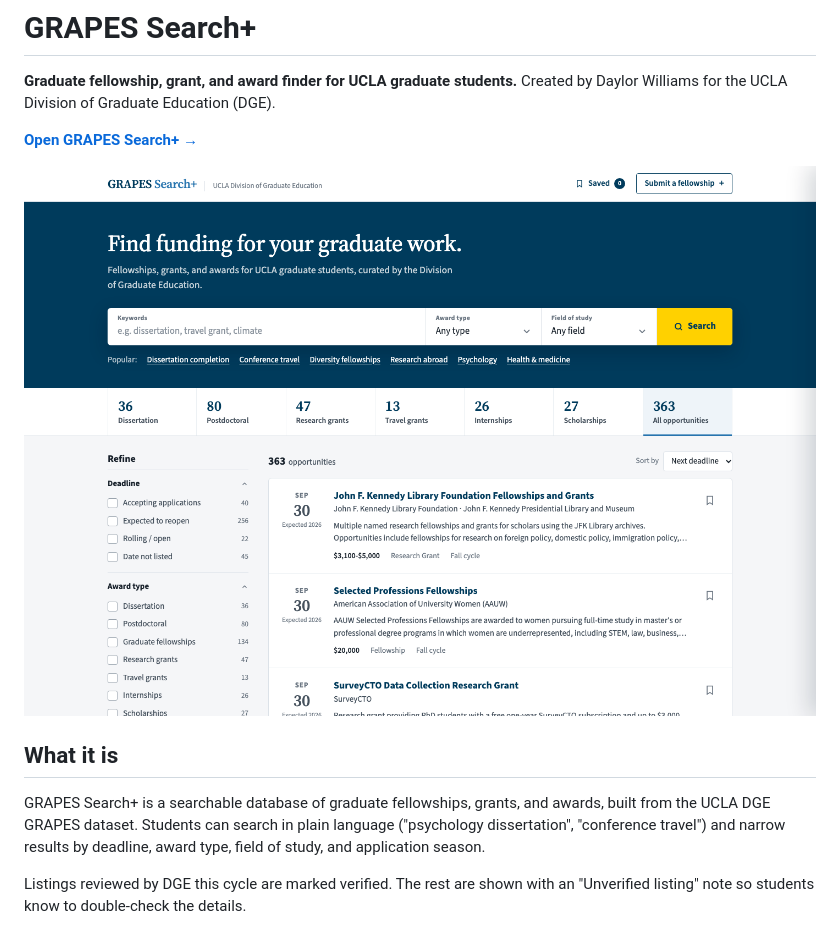
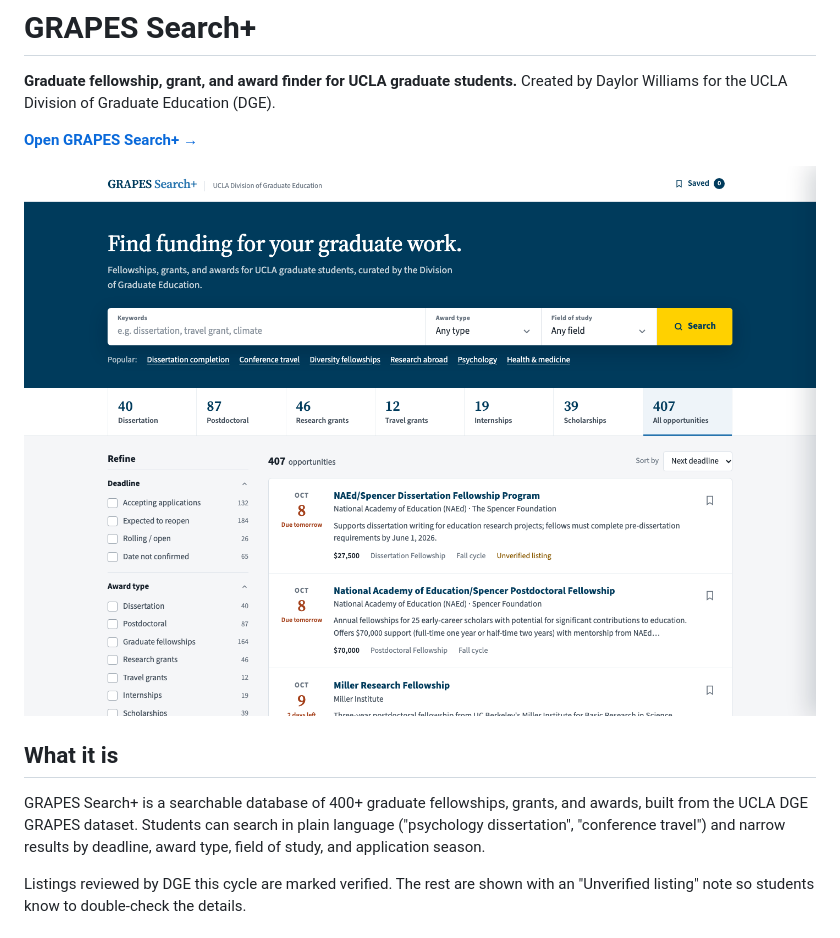
Before and after one commit to daylorwilliams5/grapes-search-plus, a Markdown page: README.md, the part around the change. Rendered like a GitHub page; pictures changed too: docs/screenshot.png.

Commit message:
Update README for 400+ listings
Notes the 400+ listings in the intro and replaces the screenshot, which
still showed 363 from before the September refresh.

Co-Authored-By: Claude Opus 5.5 <noreply@anthropic.com>

```diff
--- a/README.md
+++ b/README.md
@@ -9,7 +9,7 @@ Created by Daylor Williams for the UCLA Division of Graduate Education (DGE).
 
 ## What it is
 
-GRAPES Search+ is a searchable database of graduate fellowships, grants, and awards, built from the UCLA DGE GRAPES dataset. Students can search in plain language ("psychology dissertation", "conference travel") and narrow results by deadline, award type, field of study, and application season.
+GRAPES Search+ is a searchable database of 400+ graduate fellowships, grants, and awards, built from the UCLA DGE GRAPES dataset. Students can search in plain language ("psychology dissertation", "conference travel") and narrow results by deadline, award type, field of study, and application season.
 
 Listings reviewed by DGE this cycle are marked verified. The rest are shown with an "Unverified listing" note so students know to double-check the details.
 
```
